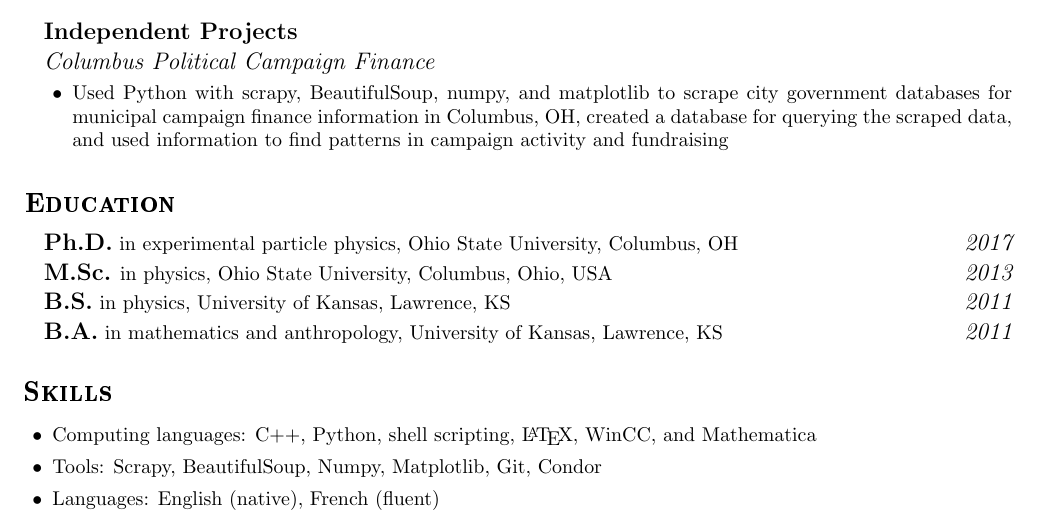
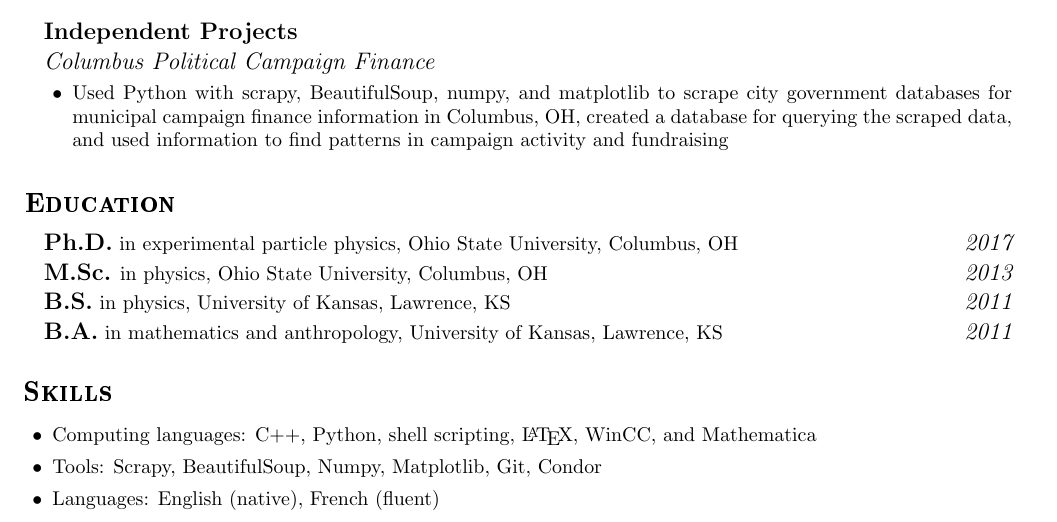
Before and after one commit to btannenw/CV-resume, a LaTeX CV (resume/resume_BenjaminTannenwald.tex): part of the page, cut so that both start at the same text. Compiled offline with pdfLaTeX.

Commit message:
oops, formatting better x2

```diff
--- a/resume/resume_BenjaminTannenwald.tex
+++ b/resume/resume_BenjaminTannenwald.tex
@@ -86,7 +86,7 @@
 {\vspace{10pt}\Large \textsc{\textbf{Education}}}%\vspace{7pt}\\}
 \begin{addmargin}[1em]{1em}
 {\bf \large Ph.D.} in experimental particle physics, Ohio State University, Columbus, OH\hfill {\large \it 2017}\vspace{1mm}\\
-{\bf \large M.Sc.} in physics, Ohio State University, Columbus, Ohio, USA\hfill {\large \it 2013}\vspace{1mm}\\
+{\bf \large M.Sc.} in physics, Ohio State University, Columbus, OH\hfill {\large \it 2013}\vspace{1mm}\\
 {\bf \large B.S.} in physics, University of Kansas, Lawrence, KS\hfill {\large \it 2011}\vspace{1mm}\\
 {\bf \large B.A.} in mathematics and anthropology,  University of Kansas, Lawrence, KS\hfill {\large \it 2011}
 \end{addmargin}
```
Also changed, not shown: resume/resume_BenjaminTannenwald.pdf.
